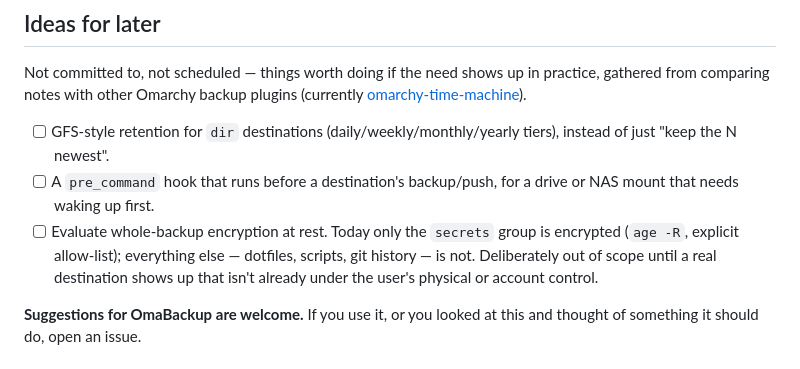
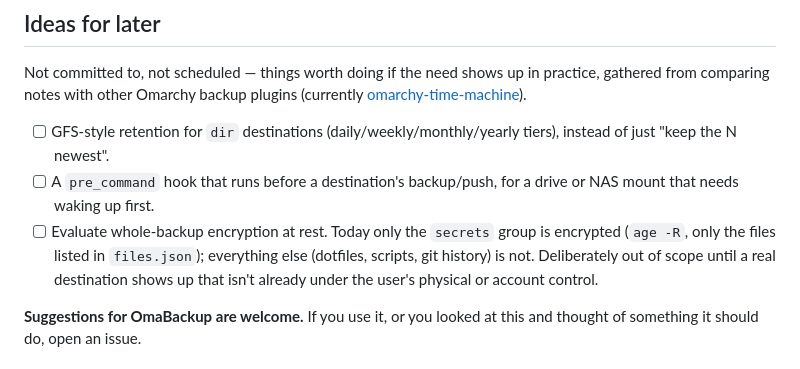
Before and after one commit to brenoperucchi/omabackup, a Markdown page: README.md, the part around one of its changes. Rendered like a GitHub page.

Commit message:
docs: README and screenshots for 0.5.1
The panel screenshot and preview.png come from 0.5.1 running in an Omarchy
4.0.3 VM, with a test repo, the timers installed and one age-encrypted file,
so every group shows what it covers. config.png shows the current settings
TUI. The README lists sync, push, secrets and help, and the roadmap item on
encryption names files.json instead of an allow-list.

```diff
--- a/README.md
+++ b/README.md
@@ -217,10 +221,10 @@ practice, gathered from comparing notes with other Omarchy backup plugins
 - [ ] A `pre_command` hook that runs before a destination's backup/push, for a
       drive or NAS mount that needs waking up first.
 - [ ] Evaluate whole-backup encryption at rest. Today only the `secrets` group
-      is encrypted (`age -R`, explicit allow-list); everything else — dotfiles,
-      scripts, git history — is not. Deliberately out of scope until a real
-      destination shows up that isn't already under the user's physical or
-      account control.
+      is encrypted (`age -R`, only the files listed in `files.json`);
+      everything else (dotfiles, scripts, git history) is not. Deliberately
+      out of scope until a real destination shows up that isn't already under
+      the user's physical or account control.
 
 **Suggestions for OmaBackup are welcome.** If you use it, or you looked at
 this and thought of something it should do, open an issue.
```
Also changed, not shown: other parts of README.md (+4 -0 lines), preview.png, screenshots/config.png, screenshots/panel.png.
